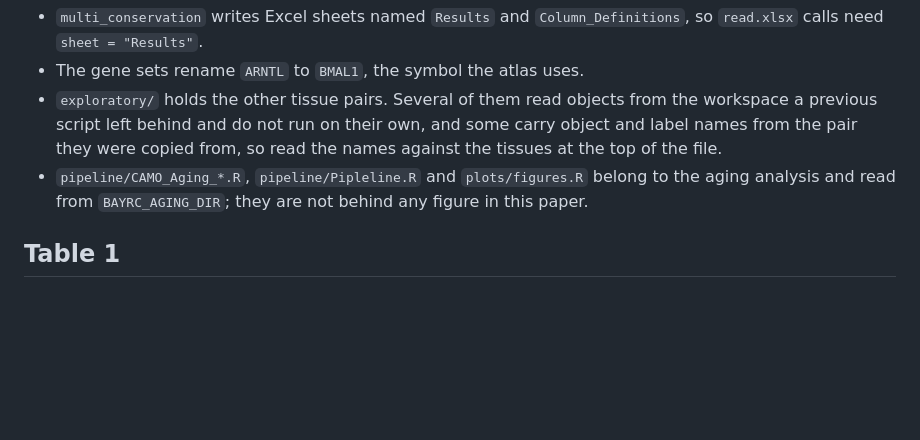
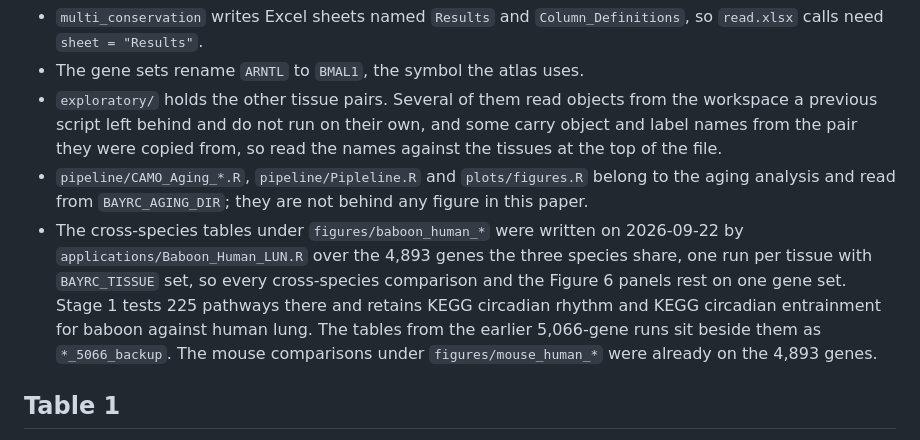
Before and after one commit to quythien/BayRC, a Markdown page: inst/analysis/README_figures.md, the part around the change. Rendered like a GitHub page; blank space fills up the shorter version.

Commit message:
record which gene set the cross-species tables were written on

```diff
--- a/inst/analysis/README_figures.md
+++ b/inst/analysis/README_figures.md
@@ -270,6 +270,14 @@ Check a figure at the size it will print rather than on screen.
 - `pipeline/CAMO_Aging_*.R`, `pipeline/Pipleline.R` and `plots/figures.R`
   belong to the aging analysis and read from `BAYRC_AGING_DIR`; they are not
   behind any figure in this paper.
+- The cross-species tables under `figures/baboon_human_*` were written on
+  2026-09-22 by `applications/Baboon_Human_LUN.R` over the 4,893 genes the three
+  species share, one run per tissue with `BAYRC_TISSUE` set, so every
+  cross-species comparison and the Figure 6 panels rest on one gene set. Stage 1
+  tests 225 pathways there and retains KEGG circadian rhythm and KEGG circadian
+  entrainment for baboon against human lung. The tables from the earlier
+  5,066-gene runs sit beside them as `*_5066_backup`. The mouse comparisons
+  under `figures/mouse_human_*` were already on the 4,893 genes.
 
 ## Table 1
 
```
